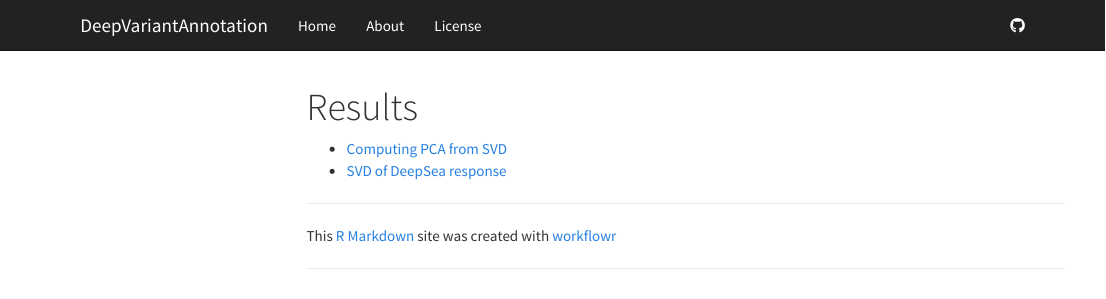
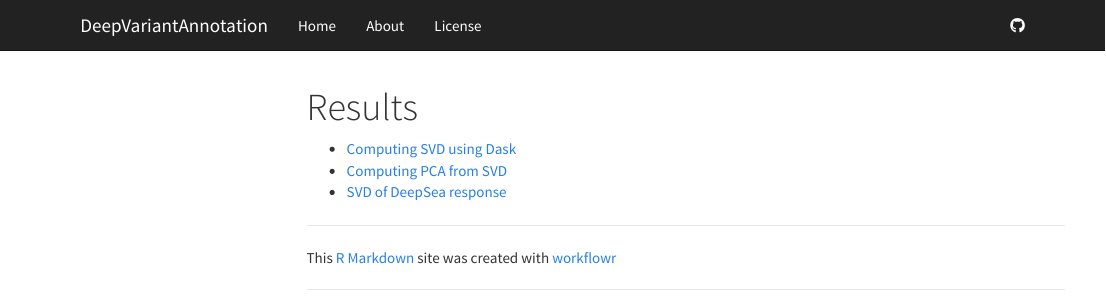
Before and after one commit to CreRecombinase/DeepVariantAnnotation, an R Markdown document (analysis/results.Rmd): the page in a window 1100 px wide, from its top. Rendered offline with R 4.5, knitr and Pandoc, with nearby package versions; menus at the side of the page are left out.

Commit message:
Files commited by wflow_commit.

```diff
--- a/analysis/results.Rmd
+++ b/analysis/results.Rmd
@@ -4,5 +4,6 @@
 ---
 
 
+* [Computing SVD using Dask](python_compute_SVD.html)
 * [Computing PCA from SVD](SVD_PCA.html)
 * [SVD of DeepSea response](SVD_plot.html)
```
